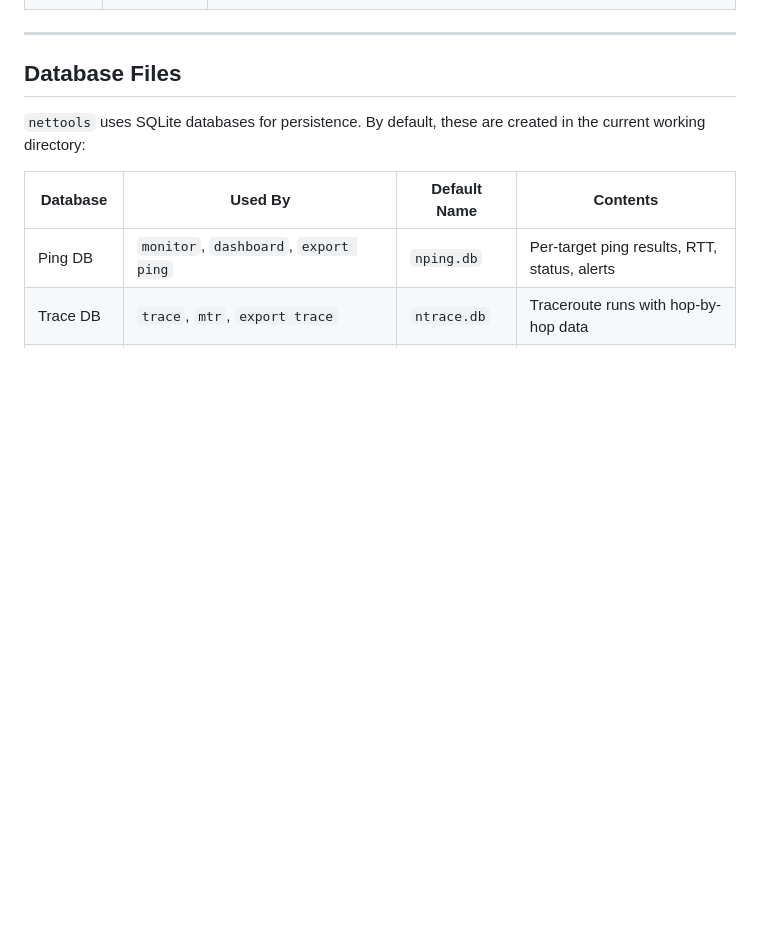
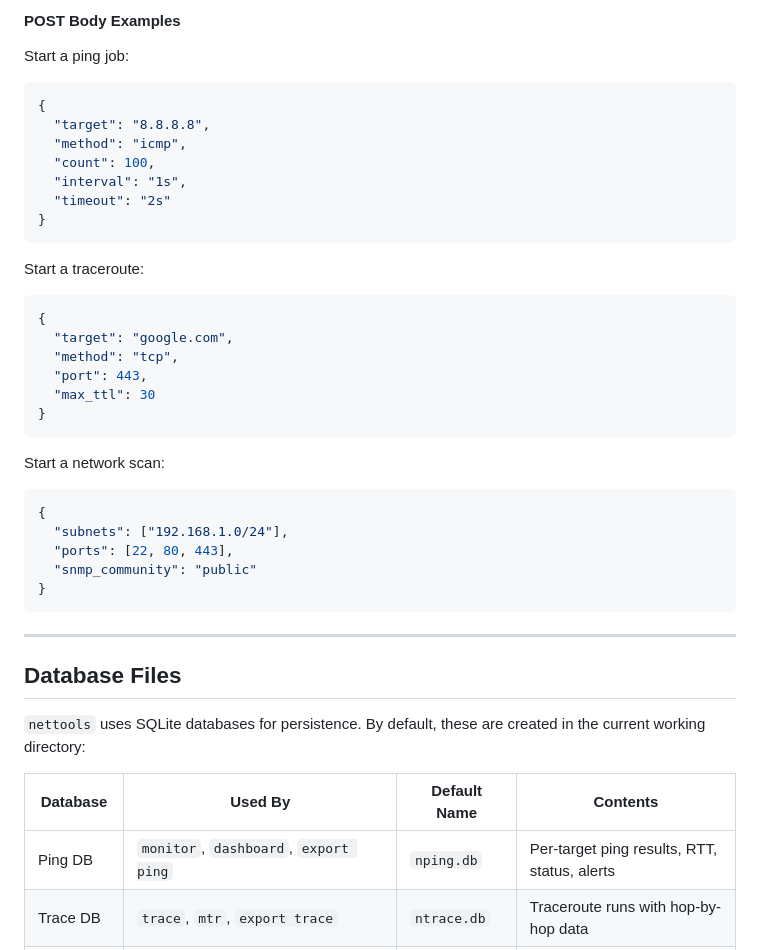
Before and after one commit to moocow5/nettools, a Markdown page: docs/USER_GUIDE.md, the part around one of its changes. GitHub-like rendering; blank space fills up the shorter version.

Commit message:
Add REST API reference to user guide
Co-Authored-By: Claude Opus 4.6 <noreply@anthropic.com>

````diff
--- a/docs/USER_GUIDE.md
+++ b/docs/USER_GUIDE.md
@@ -1291,3 +1345,35 @@ All three tabs provide export buttons. Clicking an export button downloads the d
+#### POST Body Examples
+
+Start a ping job:
+```json
+{
+  "target": "8.8.8.8",
+  "method": "icmp",
+  "count": 100,
+  "interval": "1s",
+  "timeout": "2s"
+}
+```
+
+Start a traceroute:
+```json
+{
+  "target": "google.com",
+  "method": "tcp",
+  "port": 443,
+  "max_ttl": 30
+}
+```
+
+Start a network scan:
+```json
+{
+  "subnets": ["192.168.1.0/24"],
+  "ports": [22, 80, 443],
+  "snmp_community": "public"
+}
+```
+
 ---
 
 ## Database Files
````
Also changed, not shown: other parts of docs/USER_GUIDE.md (+54 -0 lines).
